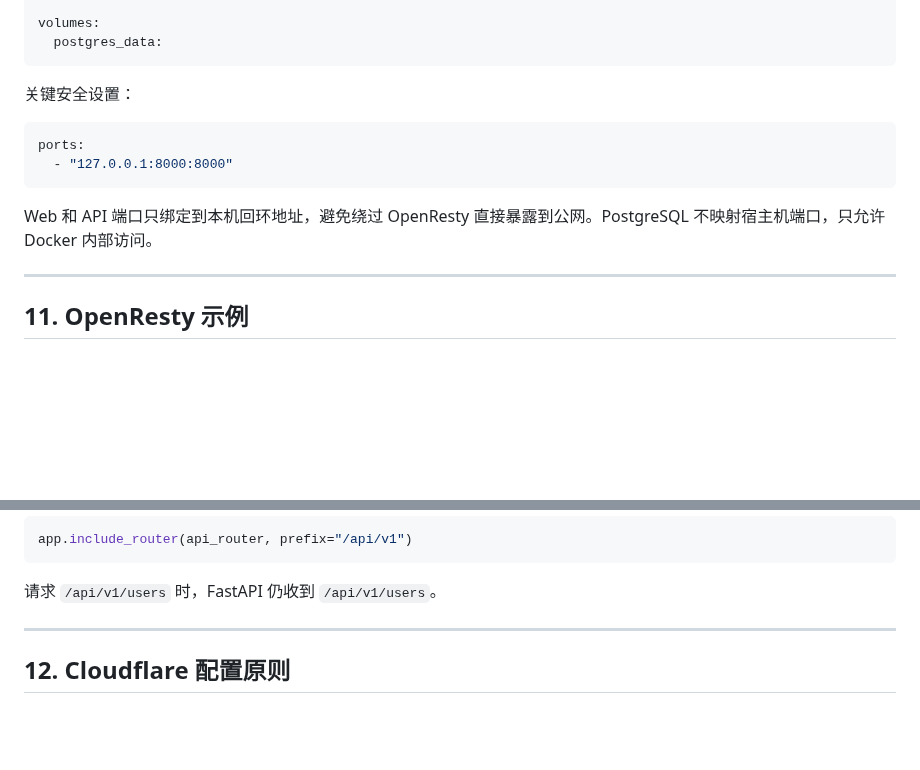
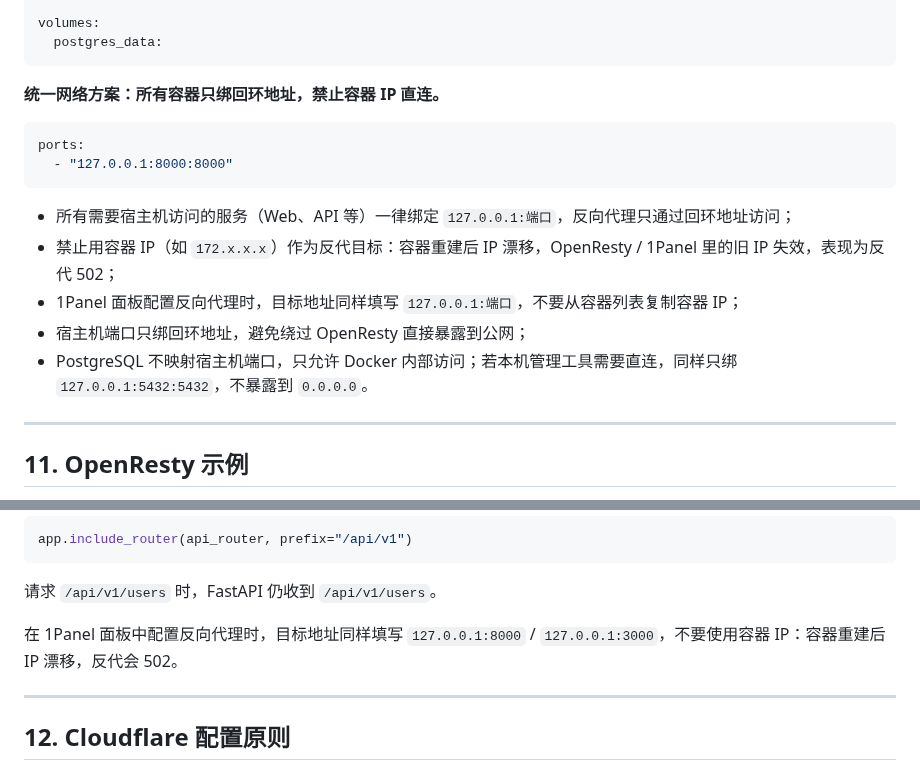
Before and after one commit to PulongZhang/my-skill, a Markdown page: vibe-coding-web-app/references/framework.md, 2 parts joined by grey strips. GitHub-like rendering; blank space fills up the shorter version.

````diff
--- a/vibe-coding-web-app/references/framework.md
+++ b/vibe-coding-web-app/references/framework.md
@@ -479,14 +479,18 @@ volumes:
   postgres_data:
 ```
 
-关键安全设置：
+**统一网络方案：所有容器只绑回环地址，禁止容器 IP 直连。**
 
 ```yaml
 ports:
   - "127.0.0.1:8000:8000"
 ```
 
-Web 和 API 端口只绑定到本机回环地址，避免绕过 OpenResty 直接暴露到公网。PostgreSQL 不映射宿主机端口，只允许 Docker 内部访问。
+- 所有需要宿主机访问的服务（Web、API 等）一律绑定 `127.0.0.1:端口`，反向代理只通过回环地址访问；
+- 禁止用容器 IP（如 `172.x.x.x`）作为反代目标：容器重建后 IP 漂移，OpenResty / 1Panel 里的旧 IP 失效，表现为反代 502；
+- 1Panel 面板配置反向代理时，目标地址同样填写 `127.0.0.1:端口`，不要从容器列表复制容器 IP；
+- 宿主机端口只绑回环地址，避免绕过 OpenResty 直接暴露到公网；
+- PostgreSQL 不映射宿主机端口，只允许 Docker 内部访问；若本机管理工具需要直连，同样只绑 `127.0.0.1:5432:5432`，不暴露到 `0.0.0.0`。
 
 ---
 
@@ -533,6 +537,8 @@ app.include_router(api_router, prefix="/api/v1")
 ```
 
 请求 `/api/v1/users` 时，FastAPI 仍收到 `/api/v1/users`。
+
+在 1Panel 面板中配置反向代理时，目标地址同样填写 `127.0.0.1:8000` / `127.0.0.1:3000`，不要使用容器 IP：容器重建后 IP 漂移，反代会 502。
 
 ---
 
````
Also changed, not shown: vibe-coding-web-app/SKILL.md (+3 -3 lines), vibe-coding-web-app/references/dockerfile-conventions.md (added, +75 -0 lines).
